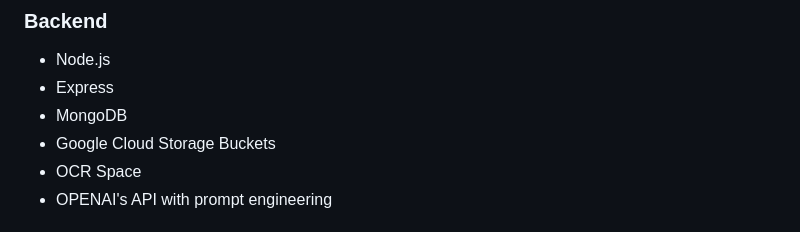
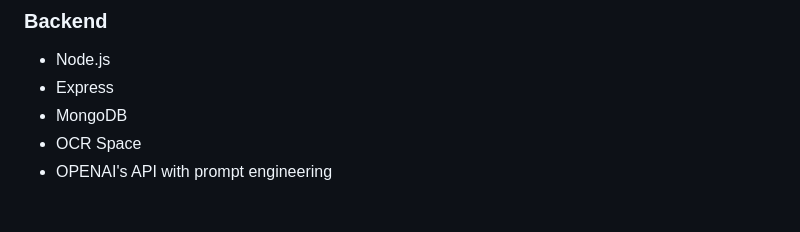
Before and after one commit to ayush-beniwal/MedifyMe-Old, a Markdown page: README.md, the part around the change. Rendered like a GitHub page.

```diff
--- a/README.md
+++ b/README.md
@@ -67,7 +67,6 @@ To get started with MedifyMe, follow the steps below:
 - Node.js
 - Express
 - MongoDB
-- Google Cloud Storage Buckets
 - OCR Space
 - OPENAI's API with prompt engineering
 
```
